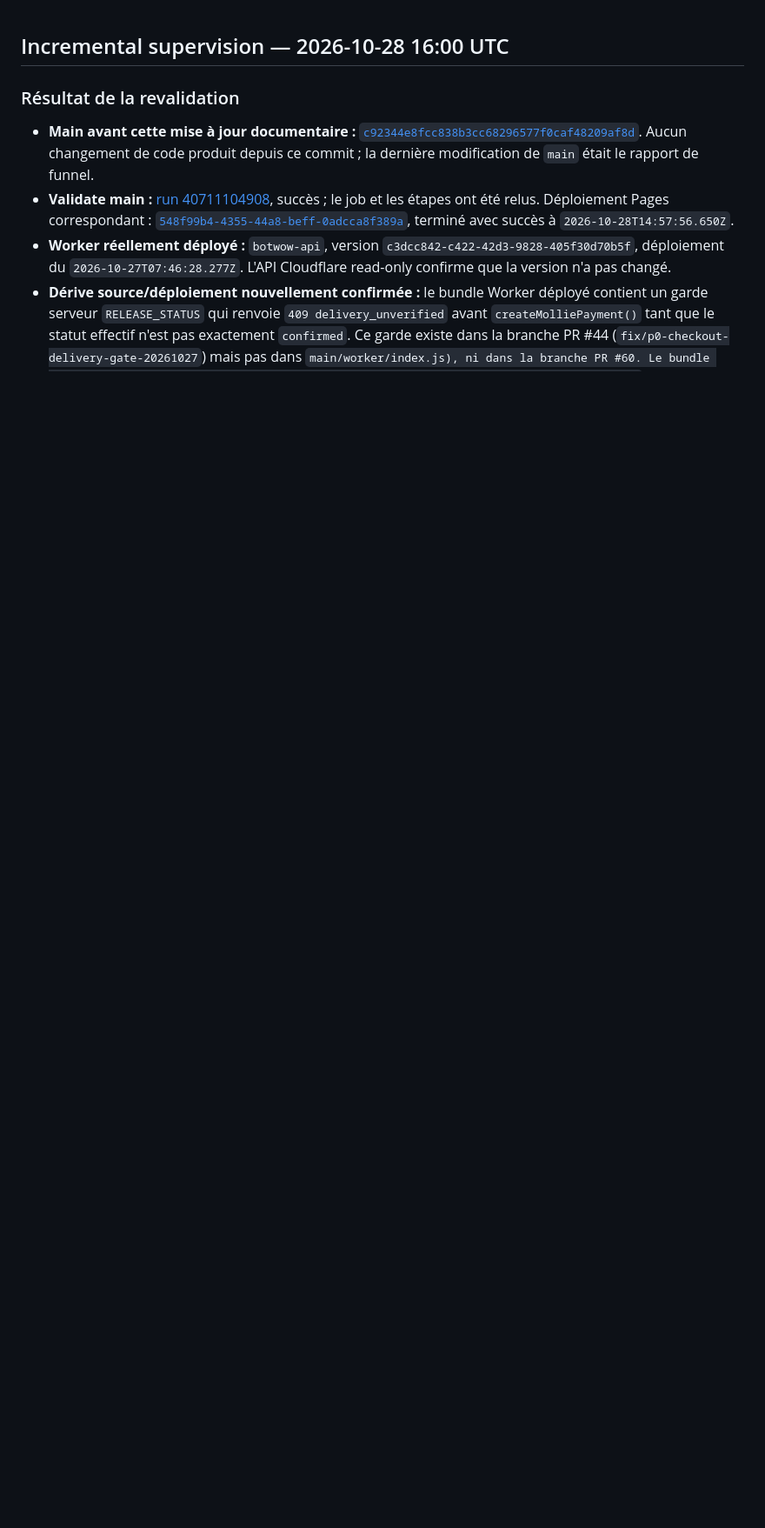
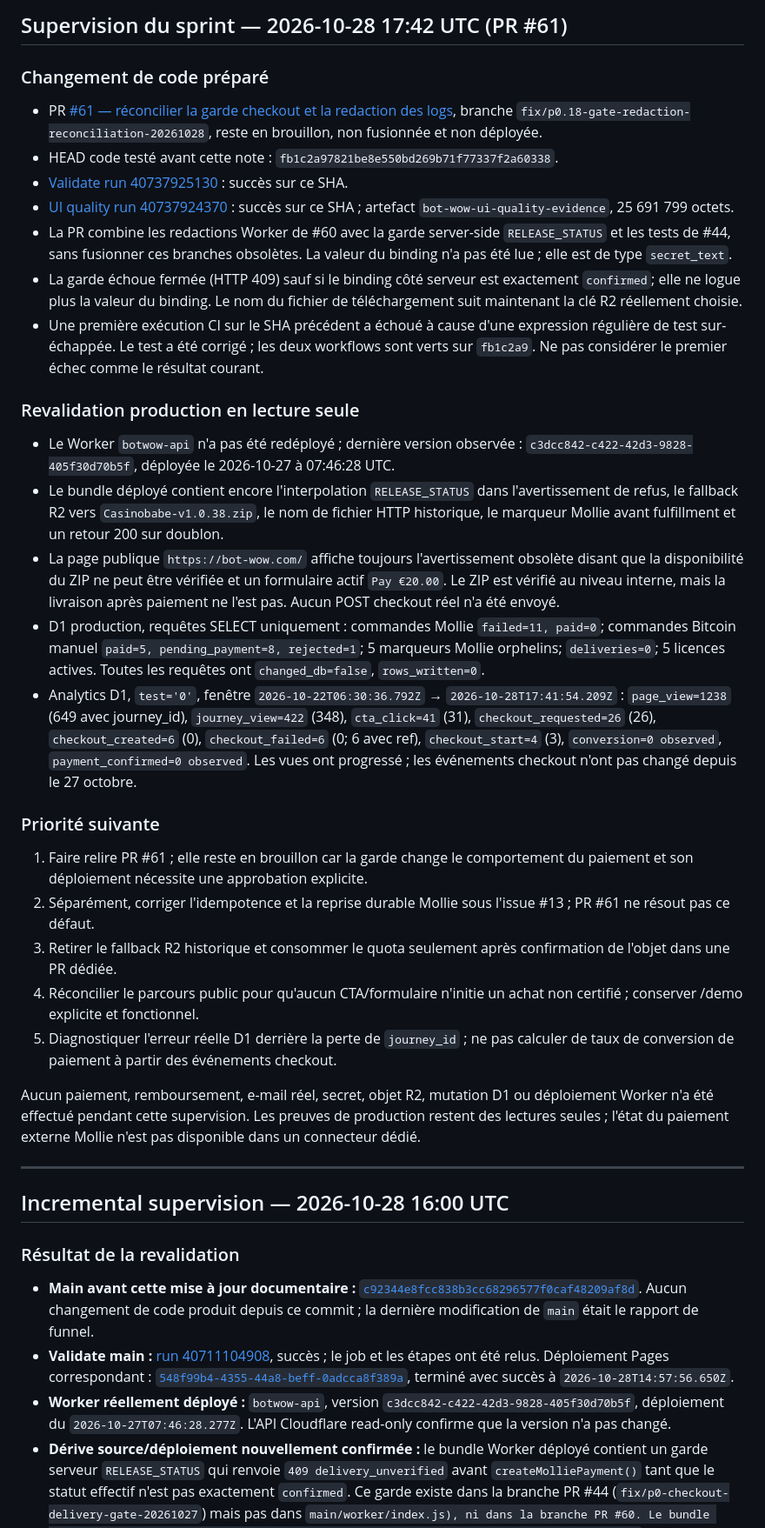
Before and after one commit to aveca/bot-wow, a Markdown page: reports/operations/BOT-WOW-CURRENT-STATE.md, the part around the change. Shown at 87% size. Drawn GitHub-style; blank space fills up the shorter version.

Commit message:
docs(operations): record P0.18 gate and redaction PR evidence

```diff
--- a/reports/operations/BOT-WOW-CURRENT-STATE.md
+++ b/reports/operations/BOT-WOW-CURRENT-STATE.md
@@ -1,3 +1,32 @@
+## Supervision du sprint — 2026-10-28 17:42 UTC (PR #61)
+
+### Changement de code préparé
+- PR [#61 — réconcilier la garde checkout et la redaction des logs](https://github.com/aveca/bot-wow/pull/61), branche `fix/p0.18-gate-redaction-reconciliation-20261028`, reste en brouillon, non fusionnée et non déployée.
+- HEAD code testé avant cette note : `fb1c2a97821be8e550bd269b71f77337f2a60338`.
+- [Validate run 40737925130](https://github.com/aveca/bot-wow/actions/runs/40737925130) : succès sur ce SHA.
+- [UI quality run 40737924370](https://github.com/aveca/bot-wow/actions/runs/40737924370) : succès sur ce SHA ; artefact `bot-wow-ui-quality-evidence`, 25 691 799 octets.
+- La PR combine les redactions Worker de #60 avec la garde server-side `RELEASE_STATUS` et les tests de #44, sans fusionner ces branches obsolètes. La valeur du binding n'a pas été lue ; elle est de type `secret_text`.
+- La garde échoue fermée (HTTP 409) sauf si le binding côté serveur est exactement `confirmed`; elle ne logue plus la valeur du binding. Le nom du fichier de téléchargement suit maintenant la clé R2 réellement choisie.
+- Une première exécution CI sur le SHA précédent a échoué à cause d'une expression régulière de test sur-échappée. Le test a été corrigé ; les deux workflows sont verts sur `fb1c2a9`. Ne pas considérer le premier échec comme le résultat courant.
+
+### Revalidation production en lecture seule
+- Le Worker `botwow-api` n'a pas été redéployé ; dernière version observée : `c3dcc842-c422-42d3-9828-405f30d70b5f`, déployée le 2026-10-27 à 07:46:28 UTC.
+- Le bundle déployé contient encore l'interpolation `RELEASE_STATUS` dans l'avertissement de refus, le fallback R2 vers `Casinobabe-v1.0.38.zip`, le nom de fichier HTTP historique, le marqueur Mollie avant fulfillment et un retour 200 sur doublon.
+- La page publique `https://bot-wow.com/` affiche toujours l'avertissement obsolète disant que la disponibilité du ZIP ne peut être vérifiée et un formulaire actif `Pay €20.00`. Le ZIP est vérifié au niveau interne, mais la livraison après paiement ne l'est pas. Aucun POST checkout réel n'a été envoyé.
+- D1 production, requêtes SELECT uniquement : commandes Mollie `failed=11, paid=0`; commandes Bitcoin manuel `paid=5, pending_payment=8, rejected=1`; 5 marqueurs Mollie orphelins; `deliveries=0`; 5 licences actives. Toutes les requêtes ont `changed_db=false`, `rows_written=0`.
+- Analytics D1, `test='0'`, fenêtre `2026-10-22T06:30:36.792Z` → `2026-10-28T17:41:54.209Z` : `page_view=1238` (649 avec journey_id), `journey_view=422` (348), `cta_click=41` (31), `checkout_requested=26` (26), `checkout_created=6` (0), `checkout_failed=6` (0; 6 avec ref), `checkout_start=4` (3), `conversion=0 observed`, `payment_confirmed=0 observed`. Les vues ont progressé ; les événements checkout n'ont pas changé depuis le 27 octobre.
+
+### Priorité suivante
+1. Faire relire PR #61 ; elle reste en brouillon car la garde change le comportement du paiement et son déploiement nécessite une approbation explicite.
+2. Séparément, corriger l'idempotence et la reprise durable Mollie sous l'issue #13 ; PR #61 ne résout pas ce défaut.
+3. Retirer le fallback R2 historique et consommer le quota seulement après confirmation de l'objet dans une PR dédiée.
+4. Réconcilier le parcours public pour qu'aucun CTA/formulaire n'initie un achat non certifié ; conserver /demo explicite et fonctionnel.
+5. Diagnostiquer l'erreur réelle D1 derrière la perte de `journey_id` ; ne pas calculer de taux de conversion de paiement à partir des événements checkout.
+
+Aucun paiement, remboursement, e-mail réel, secret, objet R2, mutation D1 ou déploiement Worker n'a été effectué pendant cette supervision. Les preuves de production restent des lectures seules ; l'état du paiement externe Mollie n'est pas disponible dans un connecteur dédié.
+
+---
+
 ## Incremental supervision — 2026-10-28 16:00 UTC
 
 ### Résultat de la revalidation
```
